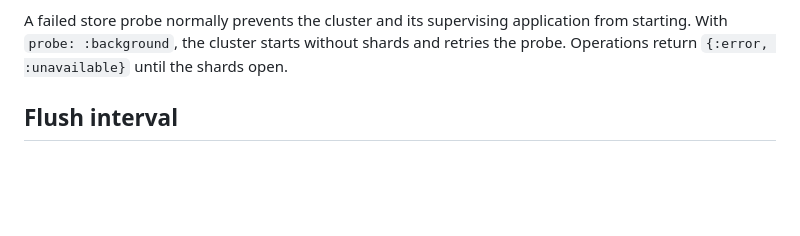
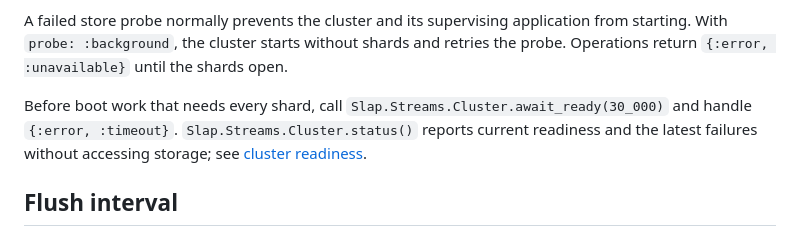
Before and after one commit to mjrusso/slap, a Markdown page: slap_streams/README.md, the part around the change. Drawn GitHub-style; blank space fills up the shorter version.

Commit message:
docs(slap_streams): describe cluster readiness checks

```diff
--- a/slap_streams/README.md
+++ b/slap_streams/README.md
@@ -214,6 +214,11 @@ A failed store probe normally prevents the cluster and its supervising
 application from starting. With `probe: :background`, the cluster starts
 without shards and retries the probe. Operations return
 `{:error, :unavailable}` until the shards open.
+
+Before boot work that needs every shard, call `Slap.Streams.Cluster.await_ready(30_000)`
+and handle `{:error, :timeout}`. `Slap.Streams.Cluster.status()` reports current
+readiness and the latest failures without accessing storage; see
+[cluster readiness](https://hexdocs.pm/slap_cluster/Slap.Cluster.html#status/2).
 
 ## Flush interval
 
```
